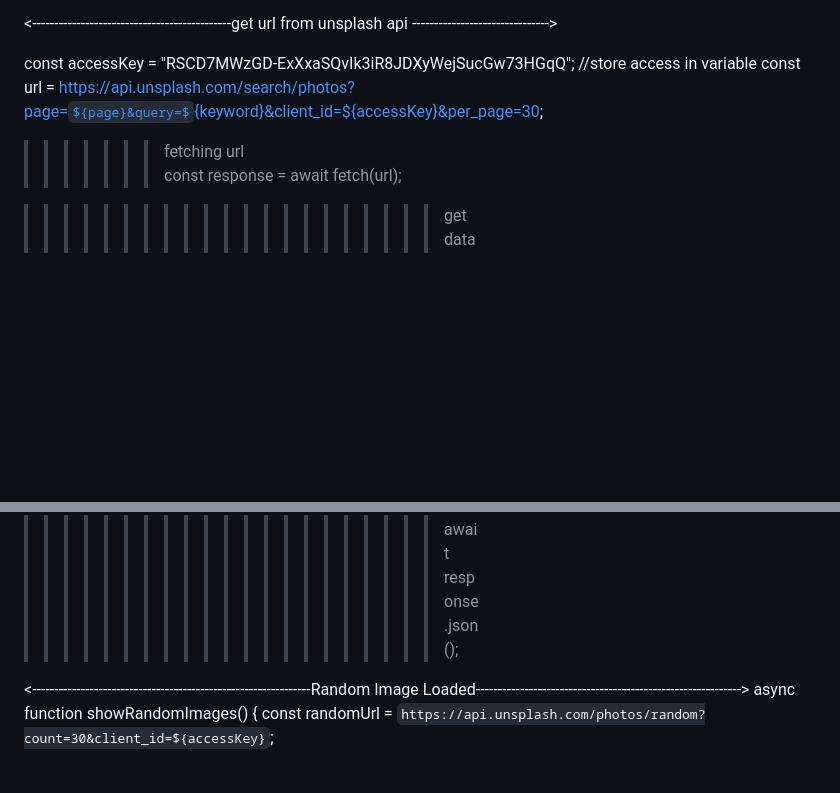
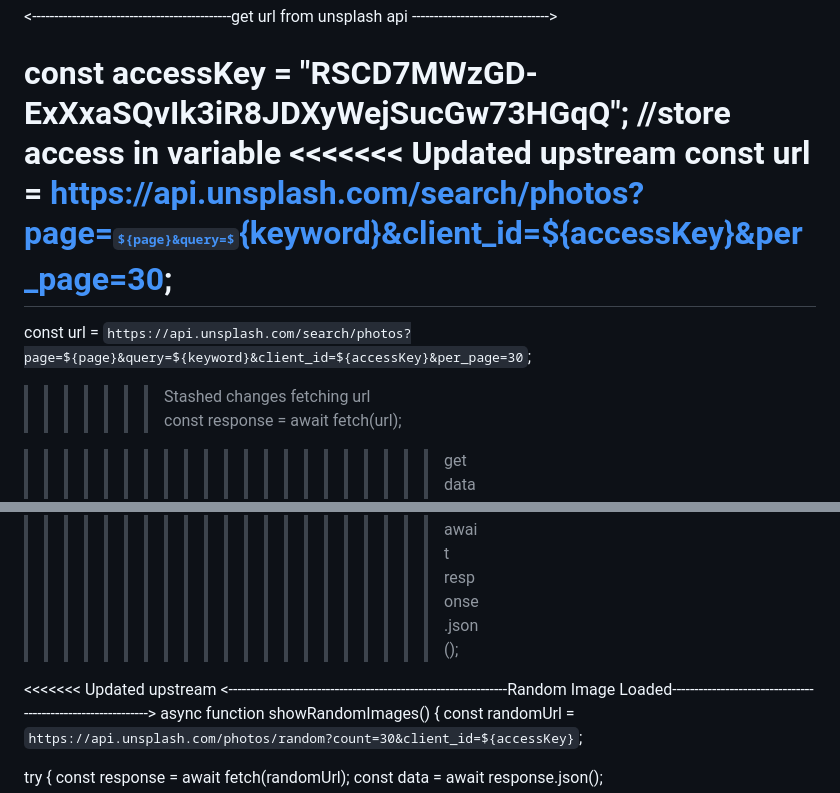
Before and after one commit to kunalraj012/artify, a Markdown page: README.md, 2 parts joined by grey strips. GitHub-like rendering; some formulas as TeX source; blank space fills up the shorter version.

```diff
--- a/README.md
+++ b/README.md
@@ -72,13 +82,18 @@ and follow these step--
 <---------------------------------------------get url from unsplash api ------------------------------->
 
 const accessKey = "RSCD7MWzGD-ExXxaSQvIk3iR8JDXyWejSucGw73HGqQ";  //store access in variable
+<<<<<<< Updated upstream
  const url = https://api.unsplash.com/search/photos?page=${page}&query=${keyword}&client_id=${accessKey}&per_page=30;
+=======
+ const url = `https://api.unsplash.com/search/photos?page=${page}&query=${keyword}&client_id=${accessKey}&per_page=30`;
+>>>>>>> Stashed changes
   >>>>>>>fetching url
   const response = await fetch(url);
 
   >>>>>>>>>>>>>>>>>>>>> get data from api in json format
   const data = await response.json();
 
+<<<<<<< Updated upstream
 <---------------------------------------------------------------Random Image Loaded------------------------------------------------------------>
 async function showRandomImages() {
   const randomUrl = `https://api.unsplash.com/photos/random?count=30&client_id=${accessKey}`;
```
Also changed, not shown: other parts of README.md (+43 -0 lines).
